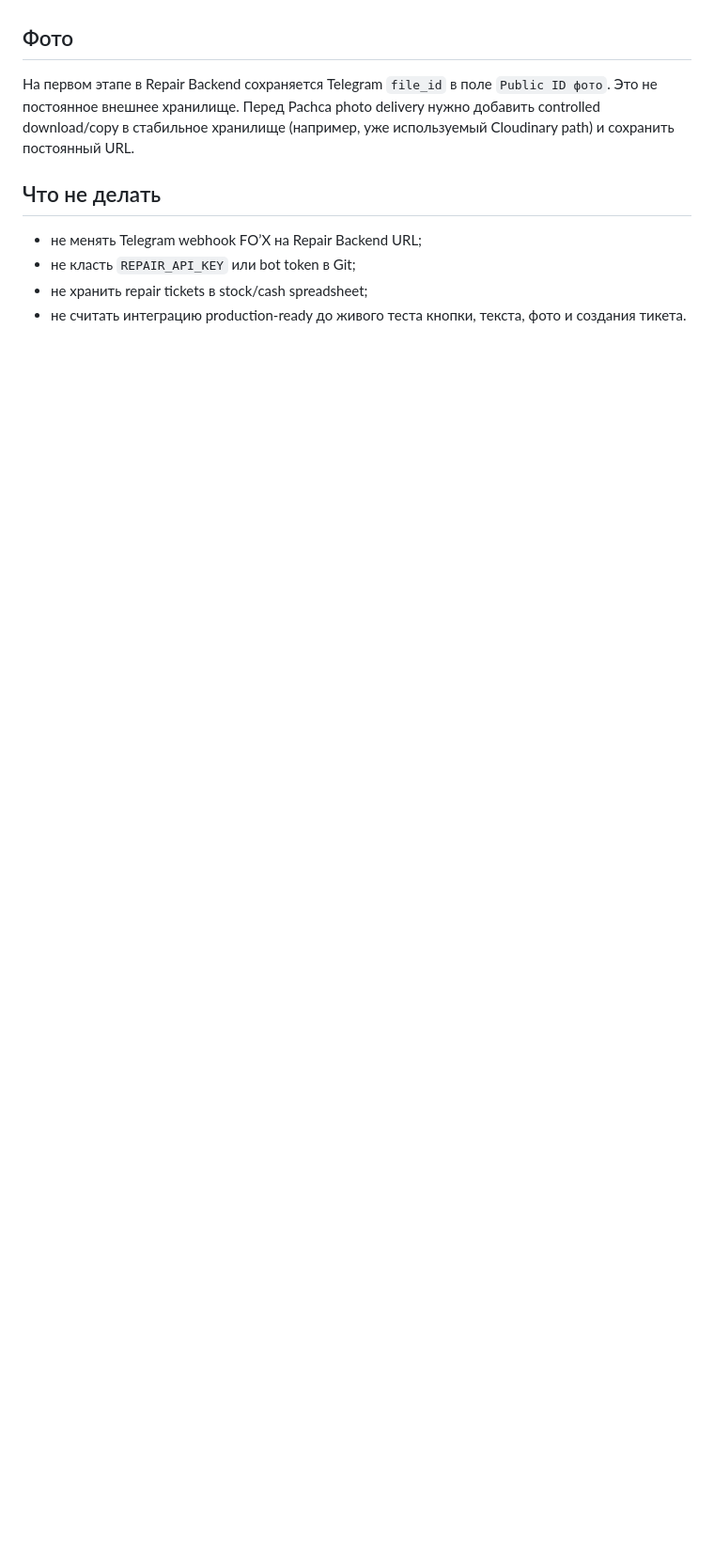
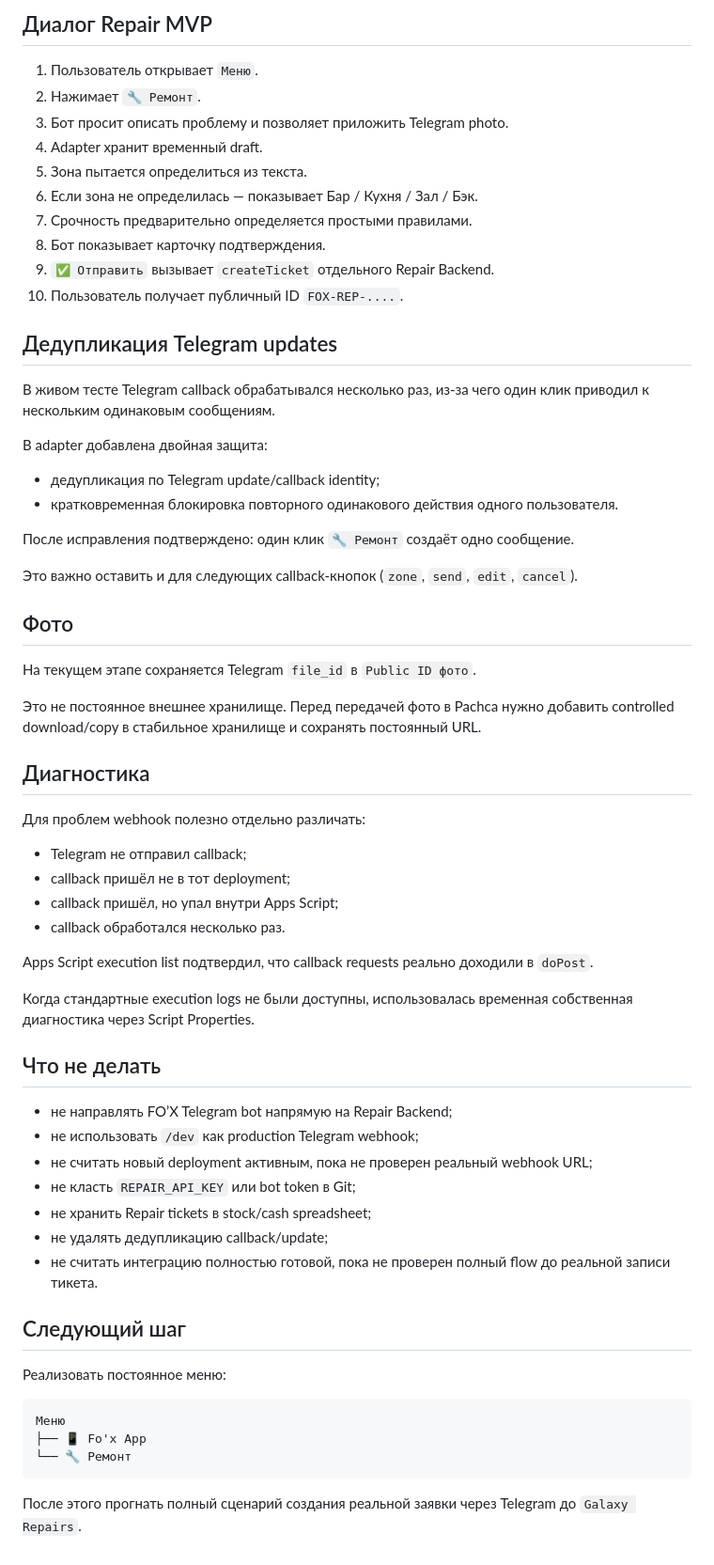
Before and after one commit to kuroebki-blip/Fox-Bar, a Markdown page: docs/Repairs-Telegram-FOx.md, the part around one of its changes. Shown at 94% size. Drawn GitHub-style; blank space fills up the shorter version.

````diff
--- a/docs/Repairs-Telegram-FOx.md
+++ b/docs/Repairs-Telegram-FOx.md
@@ -79,11 +123,66 @@ foxRepairStartButton_()
+## Диалог Repair MVP
+
+1. Пользователь открывает `Меню`.
+2. Нажимает `🔧 Ремонт`.
+3. Бот просит описать проблему и позволяет приложить Telegram photo.
+4. Adapter хранит временный draft.
+5. Зона пытается определиться из текста.
+6. Если зона не определилась — показывает Бар / Кухня / Зал / Бэк.
+7. Срочность предварительно определяется простыми правилами.
+8. Бот показывает карточку подтверждения.
+9. `✅ Отправить` вызывает `createTicket` отдельного Repair Backend.
+10. Пользователь получает публичный ID `FOX-REP-....`.
+
+## Дедупликация Telegram updates
+
+В живом тесте Telegram callback обрабатывался несколько раз, из-за чего один клик приводил к нескольким одинаковым сообщениям.
+
+В adapter добавлена двойная защита:
+
+- дедупликация по Telegram update/callback identity;
+- кратковременная блокировка повторного одинакового действия одного пользователя.
+
+После исправления подтверждено: один клик `🔧 Ремонт` создаёт одно сообщение.
+
+Это важно оставить и для следующих callback-кнопок (`zone`, `send`, `edit`, `cancel`).
 
 ## Фото
 
-На первом этапе в Repair Backend сохраняется Telegram `file_id` в поле `Public ID фото`. Это не постоянное внешнее хранилище. Перед Pachca photo delivery нужно добавить controlled download/copy в стабильное хранилище (например, уже используемый Cloudinary path) и сохранить постоянный URL.
+На текущем этапе сохраняется Telegram `file_id` в `Public ID фото`.
+
+Это не постоянное внешнее хранилище. Перед передачей фото в Pachca нужно добавить controlled download/copy в стабильное хранилище и сохранять постоянный URL.
+
+## Диагностика
+
+Для проблем webhook полезно отдельно различать:
+
+- Telegram не отправил callback;
+- callback пришёл не в тот deployment;
+- callback пришёл, но упал внутри Apps Script;
+- callback обработался несколько раз.
+
+Apps Script execution list подтвердил, что callback requests реально доходили в `doPost`.
+
+Когда стандартные execution logs не были доступны, использовалась временная собственная диагностика через Script Properties.
 
 ## Что не делать
 
-- не менять Telegram webhook FO’X на Repair Backend URL;
+- не направлять FO’X Telegram bot напрямую на Repair Backend;
+- не использовать `/dev` как production Telegram webhook;
+- не считать новый deployment активным, пока не проверен реальный webhook URL;
 - не класть `REPAIR_API_KEY` или bot token в Git;
-- не хранить repair tickets в stock/cash spreadsheet;
-- не считать интеграцию production-ready до живого теста кнопки, текста, фото и создания тикета.
+- не хранить Repair tickets в stock/cash spreadsheet;
+- не удалять дедупликацию callback/update;
+- не считать интеграцию полностью готовой, пока не проверен полный flow до реальной записи тикета.
+
+## Следующий шаг
+
+Реализовать постоянное меню:
+
+```text
+Меню
+├── 📱 Fo'x App
+└── 🔧 Ремонт
+```
+
+После этого прогнать полный сценарий создания реальной заявки через Telegram до `Galaxy Repairs`.
````
Also changed, not shown: other parts of docs/Repairs-Telegram-FOx.md (+66 -22 lines).
